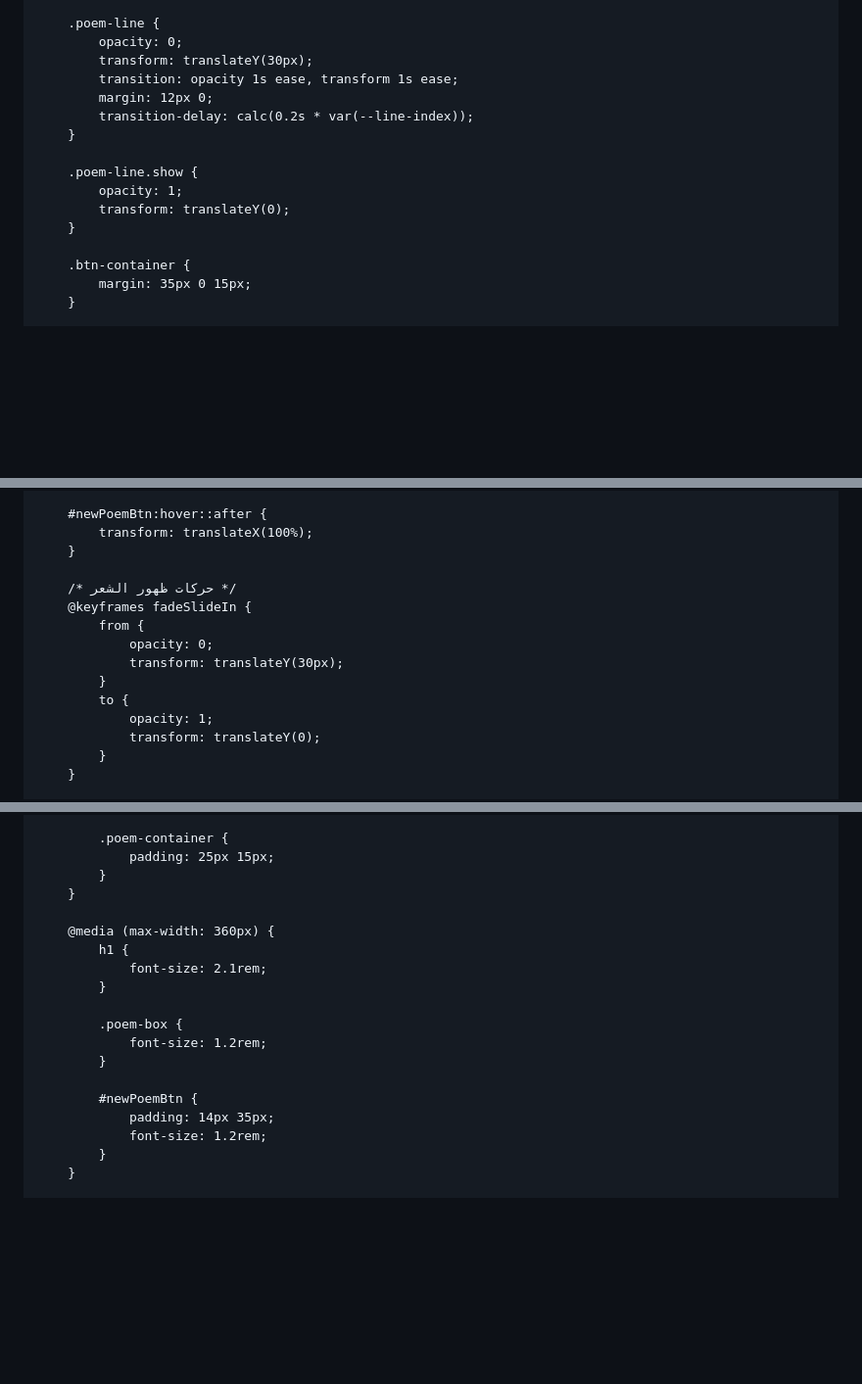
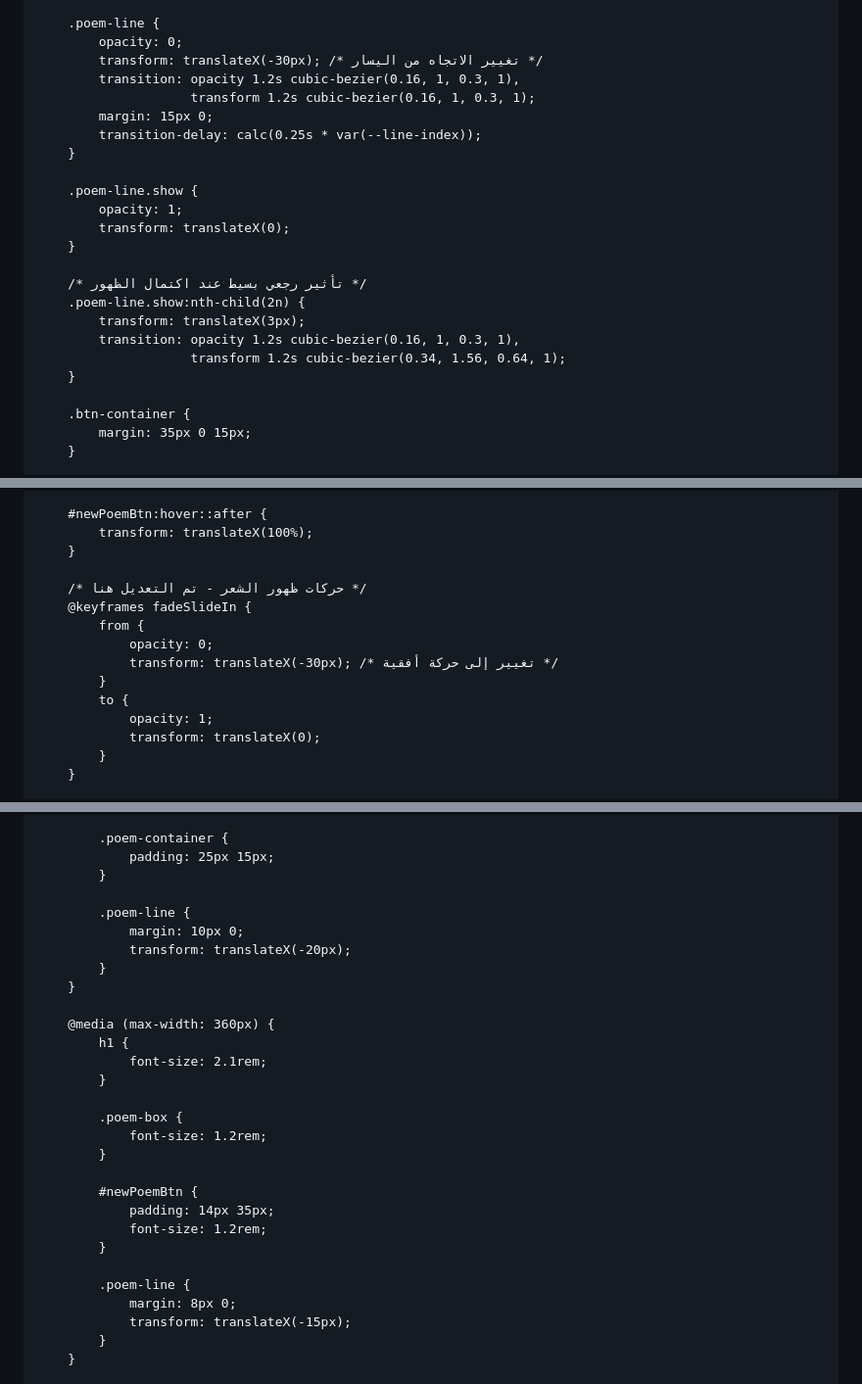
Before and after one commit to iq103/KZ, a Markdown page: README.md, 3 parts joined by grey strips. Shown: that part at 98% size. Drawn GitHub-style; blank space fills up the shorter version.

```diff
--- a/README.md
+++ b/README.md
@@ -105,15 +105,23 @@
 
         .poem-line {
             opacity: 0;
-            transform: translateY(30px);
-            transition: opacity 1s ease, transform 1s ease;
-            margin: 12px 0;
-            transition-delay: calc(0.2s * var(--line-index));
+            transform: translateX(-30px); /* تغيير الاتجاه من اليسار */
+            transition: opacity 1.2s cubic-bezier(0.16, 1, 0.3, 1),
+                        transform 1.2s cubic-bezier(0.16, 1, 0.3, 1);
+            margin: 15px 0;
+            transition-delay: calc(0.25s * var(--line-index));
         }
 
         .poem-line.show {
             opacity: 1;
-            transform: translateY(0);
+            transform: translateX(0);
+        }
+
+        /* تأثير رجعي بسيط عند اكتمال الظهور */
+        .poem-line.show:nth-child(2n) {
+            transform: translateX(3px);
+            transition: opacity 1.2s cubic-bezier(0.16, 1, 0.3, 1),
+                        transform 1.2s cubic-bezier(0.34, 1.56, 0.64, 1);
         }
 
         .btn-container {
@@ -163,15 +171,15 @@
             transform: translateX(100%);
         }
 
-        /* حركات ظهور الشعر */
+        /* حركات ظهور الشعر - تم التعديل هنا */
         @keyframes fadeSlideIn {
             from {
                 opacity: 0;
-                transform: translateY(30px);
+                transform: translateX(-30px); /* تغيير إلى حركة أفقية */
             }
             to {
                 opacity: 1;
-                transform: translateY(0);
+                transform: translateX(0);
             }
         }
 
@@ -236,6 +244,11 @@
             .poem-container {
                 padding: 25px 15px;
             }
+
+            .poem-line {
+                margin: 10px 0;
+                transform: translateX(-20px);
+            }
         }
 
         @media (max-width: 360px) {
@@ -250,6 +263,11 @@
             #newPoemBtn {
                 padding: 14px 35px;
                 font-size: 1.2rem;
+            }
+
+            .poem-line {
+                margin: 8px 0;
+                transform: translateX(-15px);
             }
         }
 
```
Also changed, not shown: other parts of README.md (+3 -2 lines).
